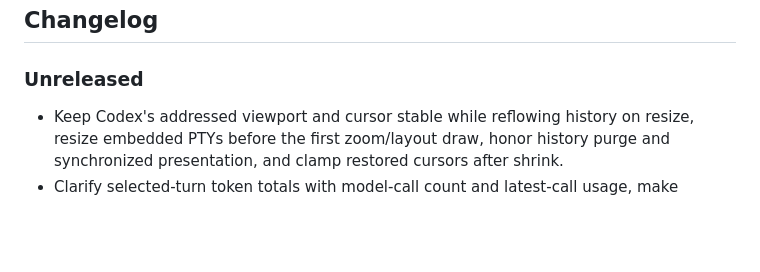
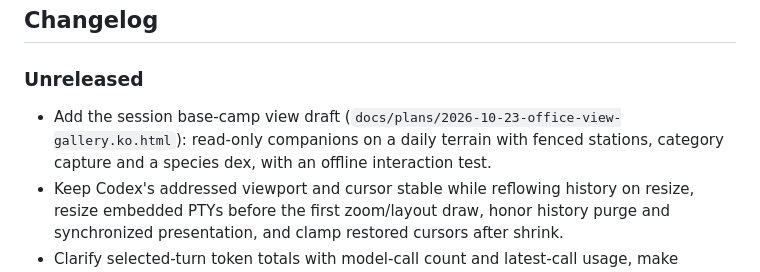
Before and after one commit to longlg88/mindplayer, a Markdown page: RELEASE.md, the part around the change. GitHub-like rendering; blank space fills up the shorter version.

Commit message:
docs(release): note the base-camp view draft in the changelog
Release-As: patch

```diff
--- a/RELEASE.md
+++ b/RELEASE.md
@@ -56,6 +56,9 @@ none  = docs, chore, ci, test, style
 
 ### Unreleased
 
+- Add the session base-camp view draft (`docs/plans/2026-10-23-office-view-gallery.ko.html`):
+  read-only companions on a daily terrain with fenced stations, category capture
+  and a species dex, with an offline interaction test.
 - Keep Codex's addressed viewport and cursor stable while reflowing history on
   resize, resize embedded PTYs before the first zoom/layout draw, honor history
   purge and synchronized presentation, and clamp restored cursors after shrink.
```
